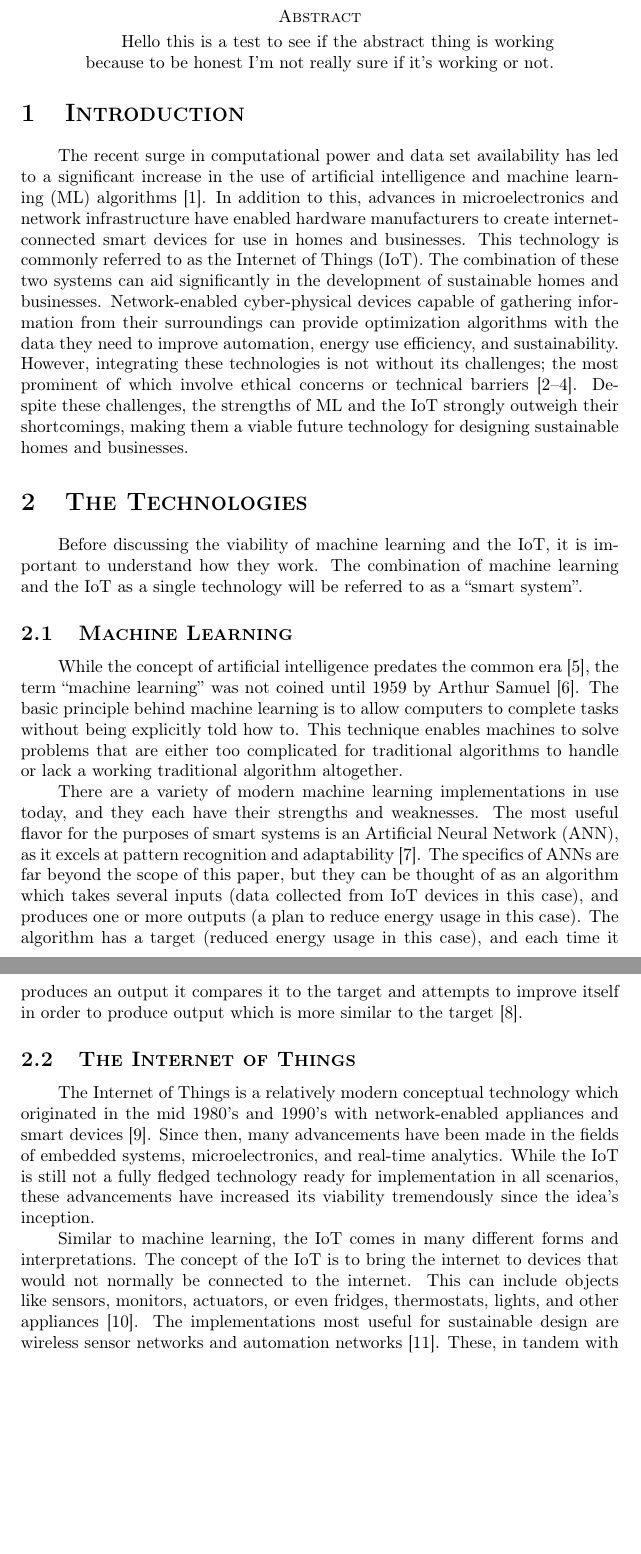
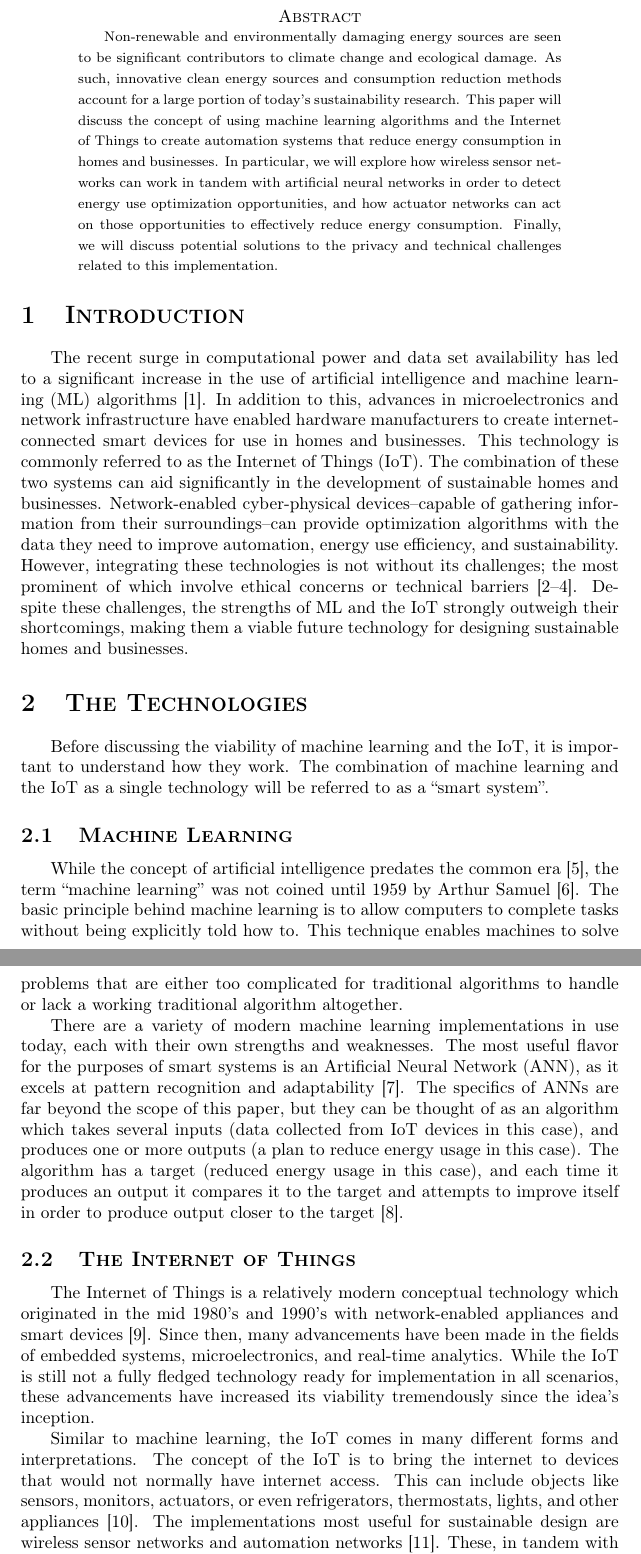
Before and after one commit to jayden-chan/ENGR110-Research-Paper, a LaTeX document (paper.tex): two parts of pages 2 and 3 of 7, joined at a grey line, cut so that both start at the same text, the shorter picture padded with empty space. Compiled offline with pdfLaTeX.

Commit message:
Conciseness changes from peer review, add abstract

```diff
--- a/paper.tex
+++ b/paper.tex
@@ -22,7 +20,7 @@
 \titleformat{\section}{\scshape\Large\bfseries}{\thesection}{1em}{}
 \titleformat{\subsection}{\scshape\large\bfseries}{\thesubsection}{1em}{}
 
-\setlength{\parindent}{5ex}
+\setlength{\parindent}{4ex}
 
 \usepackage[
     backend=biber,
@@ -67,18 +64,19 @@
 \pagestyle{customPage}
 
 \begin{center}
-\begin{minipage}{9.5cm}\setlength{\parindent}{5ex}
+\begin{minipage}{9.8cm}
     \begin{center}
         {\scshape{Abstract}}
     \end{center}
-    \vspace{-0.25cm}
-    \hspace{4ex}
-    Hello this is a test to see if the abstract thing is working because to be honest I'm not really sure if it's working or not.
+    \vspace{-0.37cm}
+    \hspace{3.5ex}{\footnotesize
+    Non-renewable and environmentally damaging energy sources are seen to be significant contributors to climate change and ecological damage. As such, innovative clean energy sources and consumption reduction methods account for a large portion of today's sustainability research. This paper will discuss the concept of using machine learning algorithms and the Internet of Things to create automation systems that reduce energy consumption in homes and businesses. In particular, we will explore how wireless sensor networks can work in tandem with artificial neural networks in order to detect energy use optimization opportunities, and how actuator networks can act on those opportunities to effectively reduce energy consumption. Finally, we will discuss potential solutions to the privacy and technical challenges related to this implementation.
+    }
 \end{minipage}
 \end{center}
 
 \section{Introduction} \label{intro}
-The recent surge in computational power and data set availability has led to a significant increase in the use of artificial intelligence and machine learning (ML) algorithms \cite{chan17}. In addition to this, advances in microelectronics and network infrastructure have enabled hardware manufacturers to create internet-connected smart devices for use in homes and businesses. This technology is commonly referred to as the Internet of Things (IoT). The combination of these two systems can aid significantly in the development of sustainable homes and businesses. Network-enabled cyber-physical devices capable of gathering information from their surroundings can provide optimization algorithms with the data they need to improve automation, energy use efficiency, and sustainability. However, integrating these technologies is not without its challenges; the most prominent of which involve ethical concerns or technical barriers \cite{perisic16, mccalman17, vlacheas13}. Despite these challenges, the strengths of ML and the IoT strongly outweigh their shortcomings, making them a viable future technology for designing sustainable homes and businesses.
+The recent surge in computational power and data set availability has led to a significant increase in the use of artificial intelligence and machine learning (ML) algorithms \cite{chan17}. In addition to this, advances in microelectronics and network infrastructure have enabled hardware manufacturers to create internet-connected smart devices for use in homes and businesses. This technology is commonly referred to as the Internet of Things (IoT). The combination of these two systems can aid significantly in the development of sustainable homes and businesses. Network-enabled cyber-physical devices--capable of gathering information from their surroundings--can provide optimization algorithms with the data they need to improve automation, energy use efficiency, and sustainability. However, integrating these technologies is not without its challenges; the most prominent of which involve ethical concerns or technical barriers \cite{perisic16, mccalman17, vlacheas13}. Despite these challenges, the strengths of ML and the IoT strongly outweigh their shortcomings, making them a viable future technology for designing sustainable homes and businesses.
 
 \section{The Technologies} \label{info}
 Before discussing the viability of machine learning and the IoT, it is important to understand how they work. The combination of machine learning and the IoT as a single technology will be referred to as a ``smart system''.
@@ -86,12 +84,12 @@ Before discussing the viability of machine learning and the IoT, it is important
 \subsection{Machine Learning} \label{MLinfo}
 While the concept of artificial intelligence predates the common era \cite{mccorduck04}, the term ``machine learning'' was not coined until 1959 by Arthur Samuel \cite{samuel59}. The basic principle behind machine learning is to allow computers to complete tasks without being explicitly told how to. This technique enables machines to solve problems that are either too complicated for traditional algorithms to handle or lack a working traditional algorithm altogether.\par
 
-There are a variety of modern machine learning implementations in use today, and they each have their strengths and weaknesses. The most useful flavor for the purposes of smart systems is an Artificial Neural Network (ANN), as it excels at pattern recognition and adaptability \cite{bishop06}. The specifics of ANNs are far beyond the scope of this paper, but they can be thought of as an algorithm which takes several inputs (data collected from IoT devices in this case), and produces one or more outputs (a plan to reduce energy usage in this case). The algorithm has a target (reduced energy usage in this case), and each time it produces an output it compares it to the target and attempts to improve itself in order to produce output which is more similar to the target \cite{bonaccorso17}.
+There are a variety of modern machine learning implementations in use today, each with their own strengths and weaknesses. The most useful flavor for the purposes of smart systems is an Artificial Neural Network (ANN), as it excels at pattern recognition and adaptability \cite{bishop06}. The specifics of ANNs are far beyond the scope of this paper, but they can be thought of as an algorithm which takes several inputs (data collected from IoT devices in this case), and produces one or more outputs (a plan to reduce energy usage in this case). The algorithm has a target (reduced energy usage in this case), and each time it produces an output it compares it to the target and attempts to improve itself in order to produce output closer to the target \cite{bonaccorso17}.
 
 \subsection{The Internet of Things} \label{IoTinfo}
 The Internet of Things is a relatively modern conceptual technology which originated in the mid 1980's and 1990's with network-enabled appliances and smart devices \cite{weiser91}. Since then, many advancements have been made in the fields of embedded systems, microelectronics, and real-time analytics. While the IoT is still not a fully fledged technology ready for implementation in all scenarios, these advancements have increased its viability tremendously since the idea's inception.\par
 
-Similar to machine learning, the IoT comes in many different forms and interpretations. The concept of the IoT is to bring the internet to devices that would not normally be connected to the internet. This can include objects like sensors, monitors, actuators, or even fridges, thermostats, lights, and other appliances \cite{wortmann15}. The implementations most useful for sustainable design are wireless sensor networks and automation networks \cite{atzori10}. These, in tandem with ANN optimization algorithms, can serve to aid greatly in the development of sustainable designs.
+Similar to machine learning, the IoT comes in many different forms and interpretations. The concept of the IoT is to bring the internet to devices that would not normally have internet access. This can include objects like sensors, monitors, actuators, or even refrigerators, thermostats, lights, and other appliances \cite{wortmann15}. The implementations most useful for sustainable design are wireless sensor networks and automation networks \cite{atzori10}. These, in tandem with ANN optimization algorithms, can serve to aid greatly in the development of sustainable designs.
 
 \section{ML and the IoT for Sustainable Designs} \label{main}
 A smart system is composed of three components: a wireless sensor network, an actuator network, and a machine learning algorithm. The primary task accomplished by a smart system in a home or business is to increase energy use efficiency by means of automation. This task is conducted in the following manner, based on implementations by \textcite{pang15} and \textcite{risteska17}:
```
Also changed, not shown: paper.tex (13 more changed lines).
